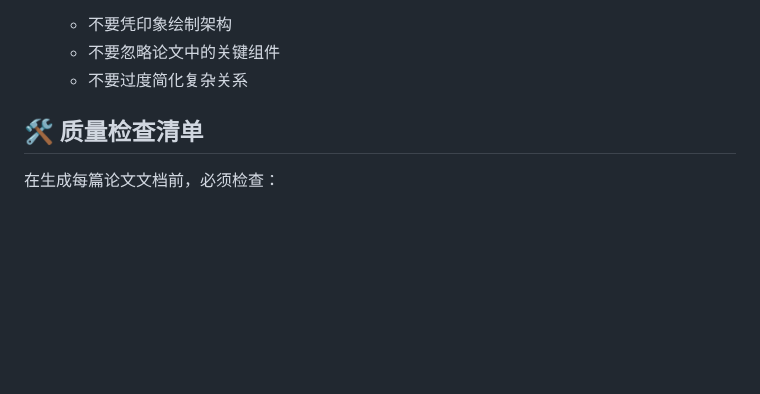
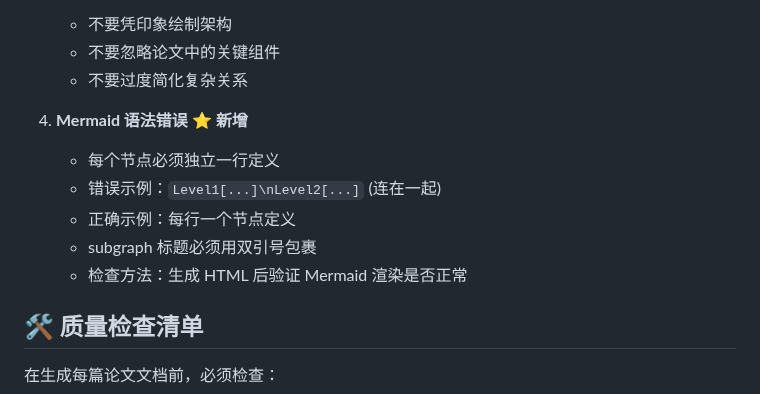
Before and after one commit to Haiyoung/AgentMemoryAtlas, a Markdown page: LESSONS_LEARNED.md, the part around the change. GitHub-like rendering; blank space fills up the shorter version.

Commit message:
更新 LESSONS_LEARNED.md：添加 Mermaid 语法错误检查项
新增第 4 类错误：Mermaid 语法错误
- 每个节点必须独立一行定义
- 错误示例：Level1[...]\nLevel2[...] (连在一起)
- 正确示例：每行一个节点定义
- 检查方法：生成 HTML 后验证 Mermaid 渲染是否正常

这是 O-Mem 论文处理时遇到的实际错误，已修复。

```diff
--- a/LESSONS_LEARNED.md
+++ b/LESSONS_LEARNED.md
@@ -38,6 +38,13 @@
    - 不要凭印象绘制架构
    - 不要忽略论文中的关键组件
    - 不要过度简化复杂关系
+
+4. **Mermaid 语法错误** ⭐ **新增**
+   - 每个节点必须独立一行定义
+   - 错误示例：`Level1[...]\nLevel2[...]` (连在一起)
+   - 正确示例：每行一个节点定义
+   - subgraph 标题必须用双引号包裹
+   - 检查方法：生成 HTML 后验证 Mermaid 渲染是否正常
 
 ## 🛠️ 质量检查清单
 
```
